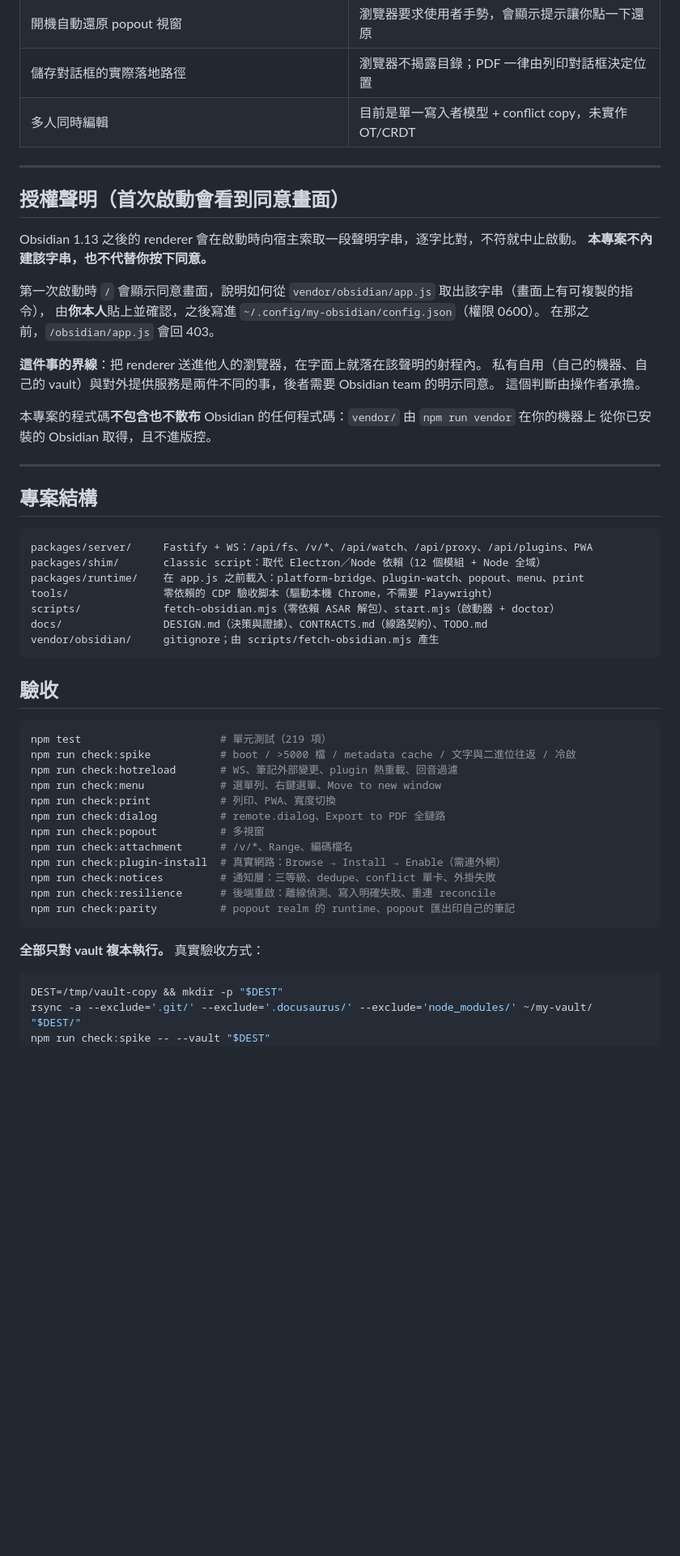
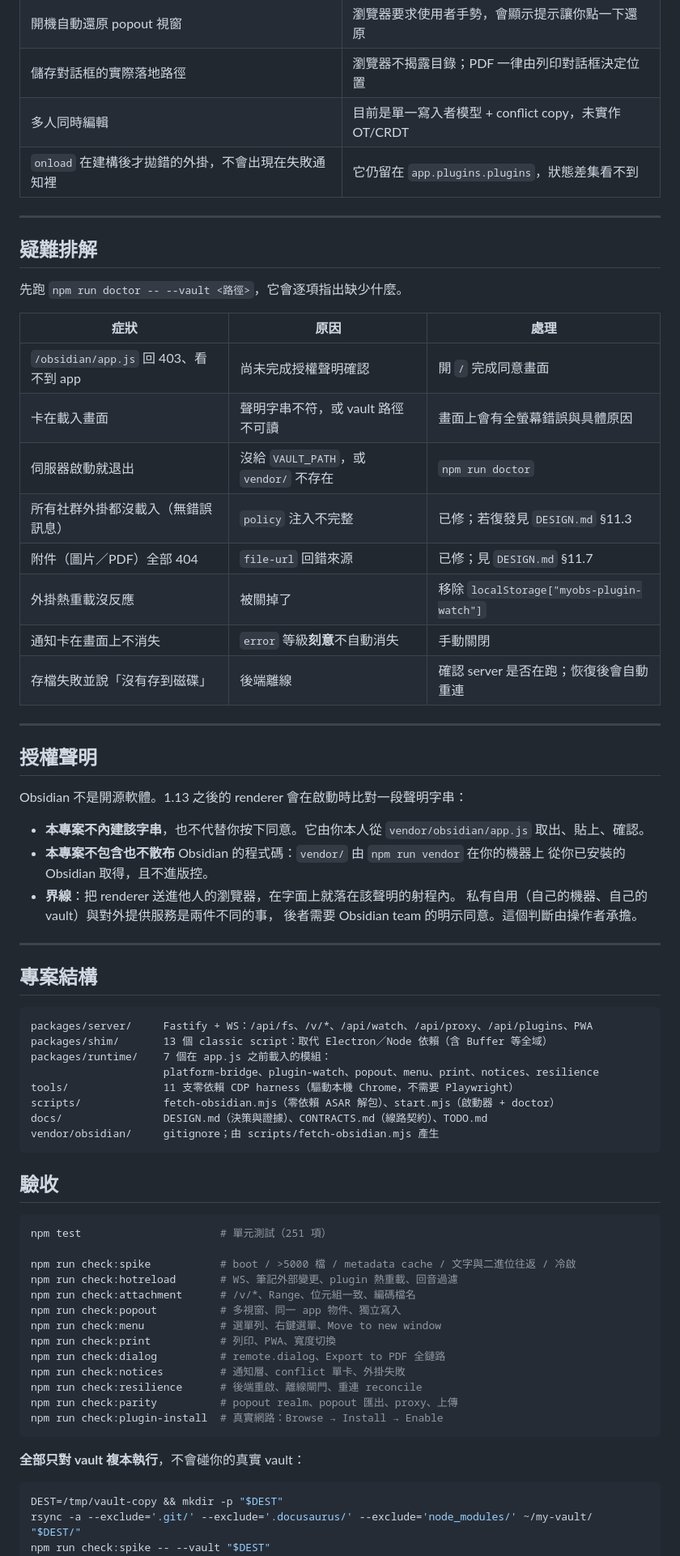
Before and after one commit to kywk/my-obsidian, a Markdown page: README.md, the part around one of its changes. Shown at 81% size. Drawn GitHub-style; blank space fills up the shorter version.

````diff
--- a/README.md
+++ b/README.md
@@ -81,24 +157,37 @@ npm start -- --vault ~/my-vault --no-watch      # 關掉檔案監看（debug 用
 | 開機自動還原 popout 視窗 | 瀏覽器要求使用者手勢，會顯示提示讓你點一下還原 |
 | 儲存對話框的實際落地路徑 | 瀏覽器不揭露目錄；PDF 一律由列印對話框決定位置 |
 | 多人同時編輯 | 目前是單一寫入者模型 + conflict copy，未實作 OT/CRDT |
+| `onload` 在建構後才拋錯的外掛，不會出現在失敗通知裡 | 它仍留在 `app.plugins.plugins`，狀態差集看不到 |
 
 ---
 
-## 授權聲明（首次啟動會看到同意畫面）
+## 疑難排解
 
-Obsidian 1.13 之後的 renderer 會在啟動時向宿主索取一段聲明字串，逐字比對，不符就中止啟動。
-**本專案不內建該字串，也不代替你按下同意。**
+先跑 `npm run doctor -- --vault <路徑>`，它會逐項指出缺少什麼。
 
-第一次啟動時 `/` 會顯示同意畫面，說明如何從 `vendor/obsidian/app.js` 取出該字串（畫面上有可複製的指令），
-由**你本人**貼上並確認，之後寫進 `~/.config/my-obsidian/config.json`（權限 0600）。
-在那之前，`/obsidian/app.js` 會回 403。
+| 症狀 | 原因 | 處理 |
+|---|---|---|
+| `/obsidian/app.js` 回 403、看不到 app | 尚未完成授權聲明確認 | 開 `/` 完成同意畫面 |
+| 卡在載入畫面 | 聲明字串不符，或 vault 路徑不可讀 | 畫面上會有全螢幕錯誤與具體原因 |
+| 伺服器啟動就退出 | 沒給 `VAULT_PATH`，或 `vendor/` 不存在 | `npm run doctor` |
+| 所有社群外掛都沒載入（無錯誤訊息） | `policy` 注入不完整 | 已修；若復發見 `DESIGN.md` §11.3 |
+| 附件（圖片／PDF）全部 404 | `file-url` 回錯來源 | 已修；見 `DESIGN.md` §11.7 |
+| 外掛熱重載沒反應 | 被關掉了 | 移除 `localStorage["myobs-plugin-watch"]` |
+| 通知卡在畫面上不消失 | `error` 等級**刻意**不自動消失 | 手動關閉 |
+| 存檔失敗並說「沒有存到磁碟」 | 後端離線 | 確認 server 是否在跑；恢復後會自動重連 |
 
-**這件事的界線**：把 renderer 送進他人的瀏覽器，在字面上就落在該聲明的射程內。
-私有自用（自己的機器、自己的 vault）與對外提供服務是兩件不同的事，後者需要 Obsidian team 的明示同意。
-這個判斷由操作者承擔。
+---
 
-本專案的程式碼**不包含也不散布** Obsidian 的任何程式碼：`vendor/` 由 `npm run vendor` 在你的機器上
-從你已安裝的 Obsidian 取得，且不進版控。
+## 授權聲明
+
+Obsidian 不是開源軟體。1.13 之後的 renderer 會在啟動時比對一段聲明字串：
+
+- **本專案不內建該字串**，也不代替你按下同意。它由你本人從 `vendor/obsidian/app.js` 取出、貼上、確認。
+- **本專案不包含也不散布** Obsidian 的程式碼：`vendor/` 由 `npm run vendor` 在你的機器上
+  從你已安裝的 Obsidian 取得，且不進版控。
+- **界線**：把 renderer 送進他人的瀏覽器，在字面上就落在該聲明的射程內。
+  私有自用（自己的機器、自己的 vault）與對外提供服務是兩件不同的事，
+  後者需要 Obsidian team 的明示同意。這個判斷由操作者承擔。
 
 ---
 
@@ -106,9 +195,10 @@ Obsidian 1.13 之後的 renderer 會在啟動時向宿主索取一段聲明字
 
 ```
 packages/server/     Fastify + WS：/api/fs、/v/*、/api/watch、/api/proxy、/api/plugins、PWA
-packages/shim/       classic script：取代 Electron／Node 依賴（12 個模組 + Node 全域）
-packages/runtime/    在 app.js 之前載入：platform-bridge、plugin-watch、popout、menu、print
-tools/               零依賴的 CDP 驗收脚本（驅動本機 Chrome，不需要 Playwright）
+packages/shim/       13 個 classic script：取代 Electron／Node 依賴（含 Buffer 等全域）
+packages/runtime/    7 個在 app.js 之前載入的模組：
+                     platform-bridge、plugin-watch、popout、menu、print、notices、resilience
+tools/               11 支零依賴 CDP harness（驅動本機 Chrome，不需要 Playwright）
 scripts/             fetch-obsidian.mjs（零依賴 ASAR 解包）、start.mjs（啟動器 + doctor）
 docs/                DESIGN.md（決策與證據）、CONTRACTS.md（線路契約）、TODO.md
 vendor/obsidian/     gitignore；由 scripts/fetch-obsidian.mjs 產生
@@ -117,21 +207,22 @@ vendor/obsidian/     gitignore；由 scripts/fetch-obsidian.mjs 產生
 ## 驗收
 
 ```bash
-npm test                      # 單元測試（219 項）
+npm test                      # 單元測試（251 項）
+
 npm run check:spike           # boot / >5000 檔 / metadata cache / 文字與二進位往返 / 冷啟
 npm run check:hotreload       # WS、筆記外部變更、plugin 熱重載、回音過濾
+npm run check:attachment      # /v/*、Range、位元組一致、編碼檔名
+npm run check:popout          # 多視窗、同一 app 物件、獨立寫入
 npm run check:menu            # 選單列、右鍵選單、Move to new window
 npm run check:print           # 列印、PWA、寬度切換
 npm run check:dialog          # remote.dialog、Export to PDF 全鏈路
-npm run check:popout          # 多視窗
-npm run check:attachment      # /v/*、Range、編碼檔名
-npm run check:plugin-install  # 真實網路：Browse → Install → Enable（需連外網）
-npm run check:notices         # 通知層：三等級、dedupe、conflict 單卡、外掛失敗
-npm run check:resilience      # 後端重啟：離線偵測、寫入明確失敗、重連 reconcile
-npm run check:parity          # popout realm 的 runtime、popout 匯出印自己的筆記
+npm run check:notices         # 通知層、conflict 單卡、外掛失敗
+npm run check:resilience      # 後端重啟、離線閘門、重連 reconcile
+npm run check:parity          # popout realm、popout 匯出、proxy、上傳
+npm run check:plugin-install  # 真實網路：Browse → Install → Enable
 ```
 
-**全部只對 vault 複本執行。** 真實驗收方式：
+**全部只對 vault 複本執行**，不會碰你的真實 vault：
 
 ```bash
 DEST=/tmp/vault-copy && mkdir -p "$DEST"
````
Also changed, not shown: other parts of README.md (+108 -23 lines).
